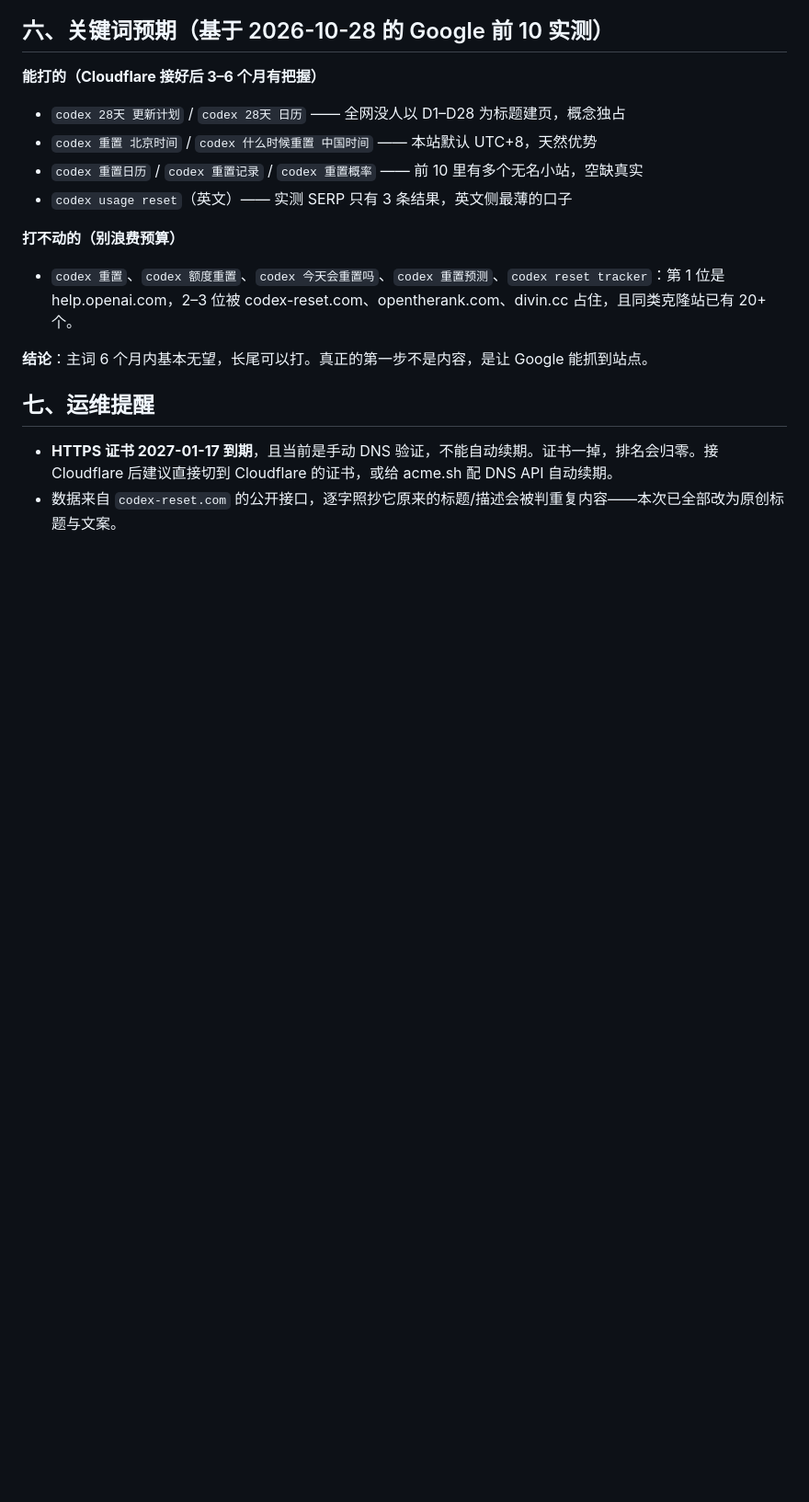
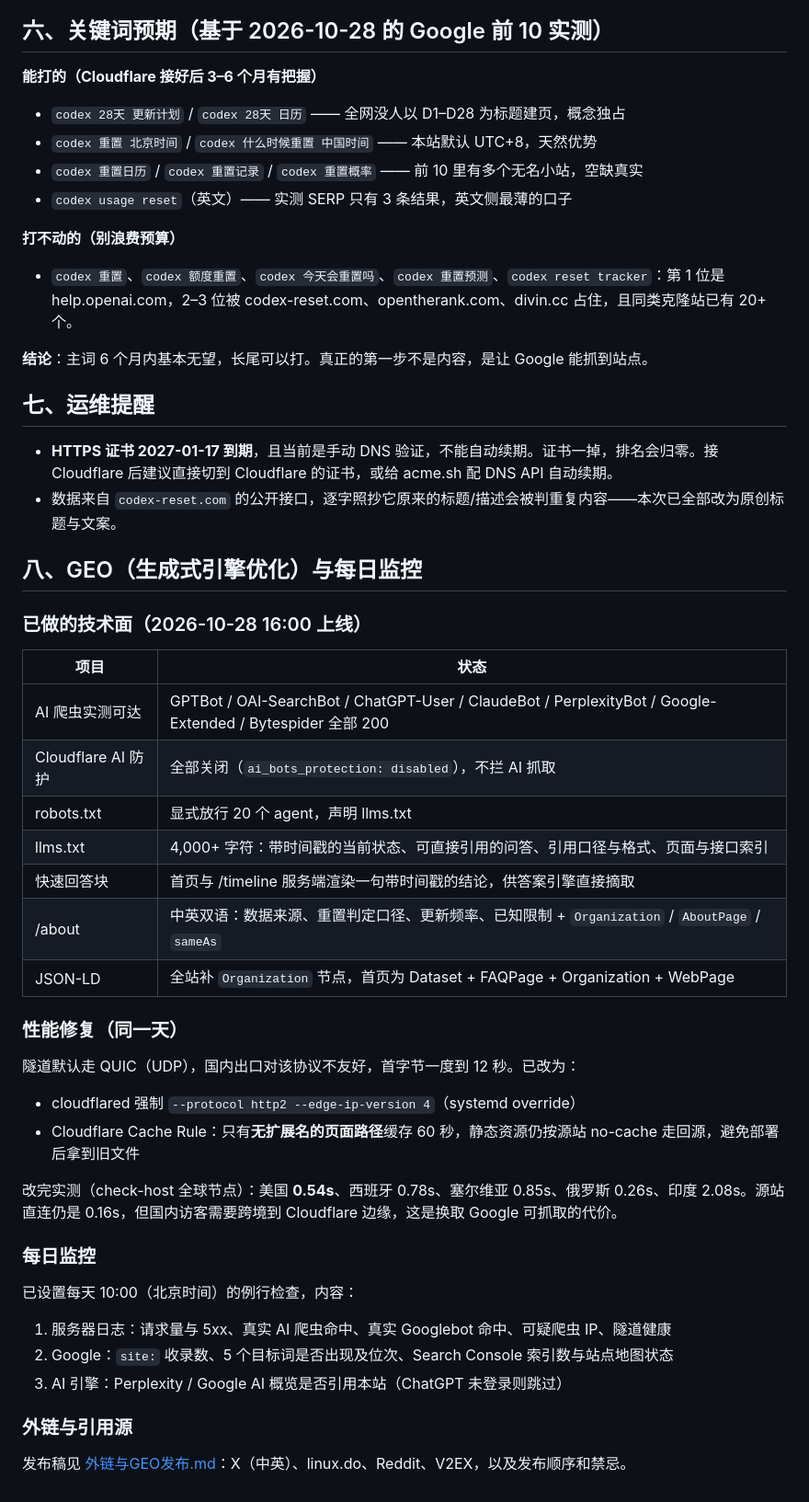
Before and after one commit to chendaleiQ/codex-reset, a Markdown page: docs/SEO.md, the part around the change. Shown at 92% size. GitHub-like rendering; blank space fills up the shorter version.

Commit message:
docs(GEO): 记录 GEO 技术面、隧道性能修复与每日监控安排

```diff
--- a/docs/SEO.md
+++ b/docs/SEO.md
@@ -96,3 +96,38 @@
 
 - **HTTPS 证书 2027-01-17 到期**，且当前是手动 DNS 验证，不能自动续期。证书一掉，排名会归零。接 Cloudflare 后建议直接切到 Cloudflare 的证书，或给 acme.sh 配 DNS API 自动续期。
 - 数据来自 `codex-reset.com` 的公开接口，逐字照抄它原来的标题/描述会被判重复内容——本次已全部改为原创标题与文案。
+
+## 八、GEO（生成式引擎优化）与每日监控
+
+### 已做的技术面（2026-10-28 16:00 上线）
+
+| 项目 | 状态 |
+| --- | --- |
+| AI 爬虫实测可达 | GPTBot / OAI-SearchBot / ChatGPT-User / ClaudeBot / PerplexityBot / Google-Extended / Bytespider 全部 200 |
+| Cloudflare AI 防护 | 全部关闭（`ai_bots_protection: disabled`），不拦 AI 抓取 |
+| robots.txt | 显式放行 20 个 agent，声明 llms.txt |
+| llms.txt | 4,000+ 字符：带时间戳的当前状态、可直接引用的问答、引用口径与格式、页面与接口索引 |
+| 快速回答块 | 首页与 /timeline 服务端渲染一句带时间戳的结论，供答案引擎直接摘取 |
+| /about | 中英双语：数据来源、重置判定口径、更新频率、已知限制 + `Organization` / `AboutPage` / `sameAs` |
+| JSON-LD | 全站补 `Organization` 节点，首页为 Dataset + FAQPage + Organization + WebPage |
+
+### 性能修复（同一天）
+
+隧道默认走 QUIC（UDP），国内出口对该协议不友好，首字节一度到 12 秒。已改为：
+
+- cloudflared 强制 `--protocol http2 --edge-ip-version 4`（systemd override）
+- Cloudflare Cache Rule：只有**无扩展名的页面路径**缓存 60 秒，静态资源仍按源站 no-cache 走回源，避免部署后拿到旧文件
+
+改完实测（check-host 全球节点）：美国 **0.54s**、西班牙 0.78s、塞尔维亚 0.85s、俄罗斯 0.26s、印度 2.08s。源站直连仍是 0.16s，但国内访客需要跨境到 Cloudflare 边缘，这是换取 Google 可抓取的代价。
+
+### 每日监控
+
+已设置每天 10:00（北京时间）的例行检查，内容：
+
+1. 服务器日志：请求量与 5xx、真实 AI 爬虫命中、真实 Googlebot 命中、可疑爬虫 IP、隧道健康
+2. Google：`site:` 收录数、5 个目标词是否出现及位次、Search Console 索引数与站点地图状态
+3. AI 引擎：Perplexity / Google AI 概览是否引用本站（ChatGPT 未登录则跳过）
+
+### 外链与引用源
+
+发布稿见 [外链与GEO发布.md](外链与GEO发布.md)：X（中英）、linux.do、Reddit、V2EX，以及发布顺序和禁忌。
```
